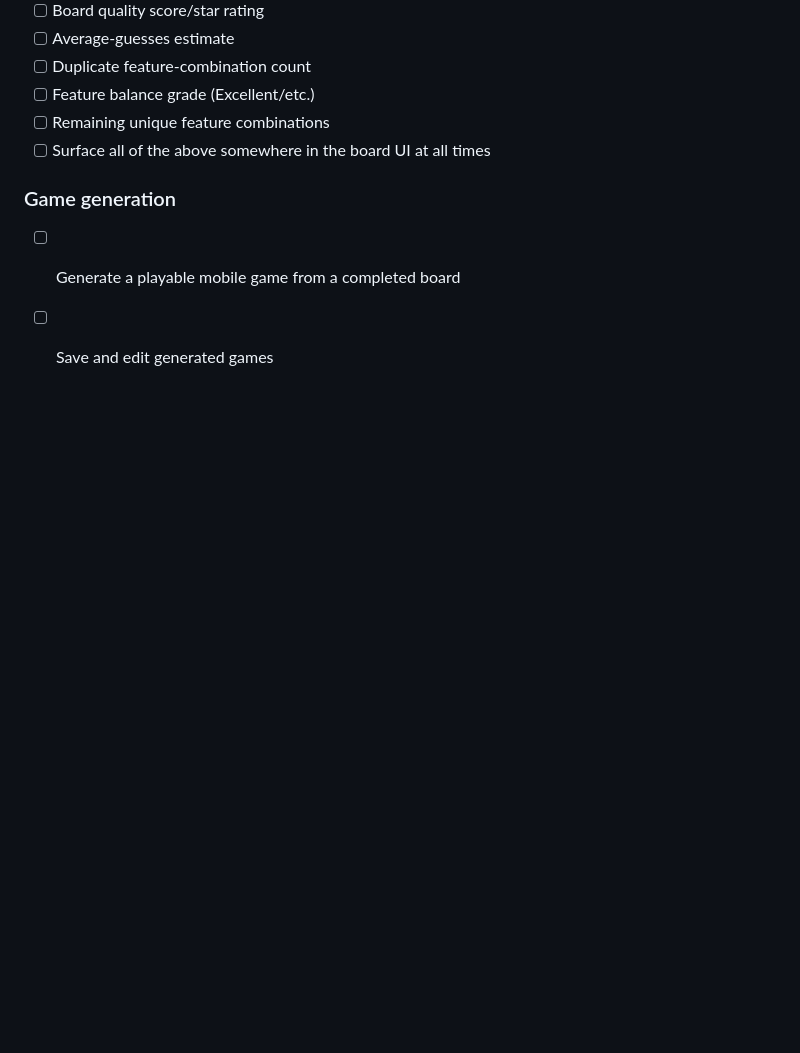
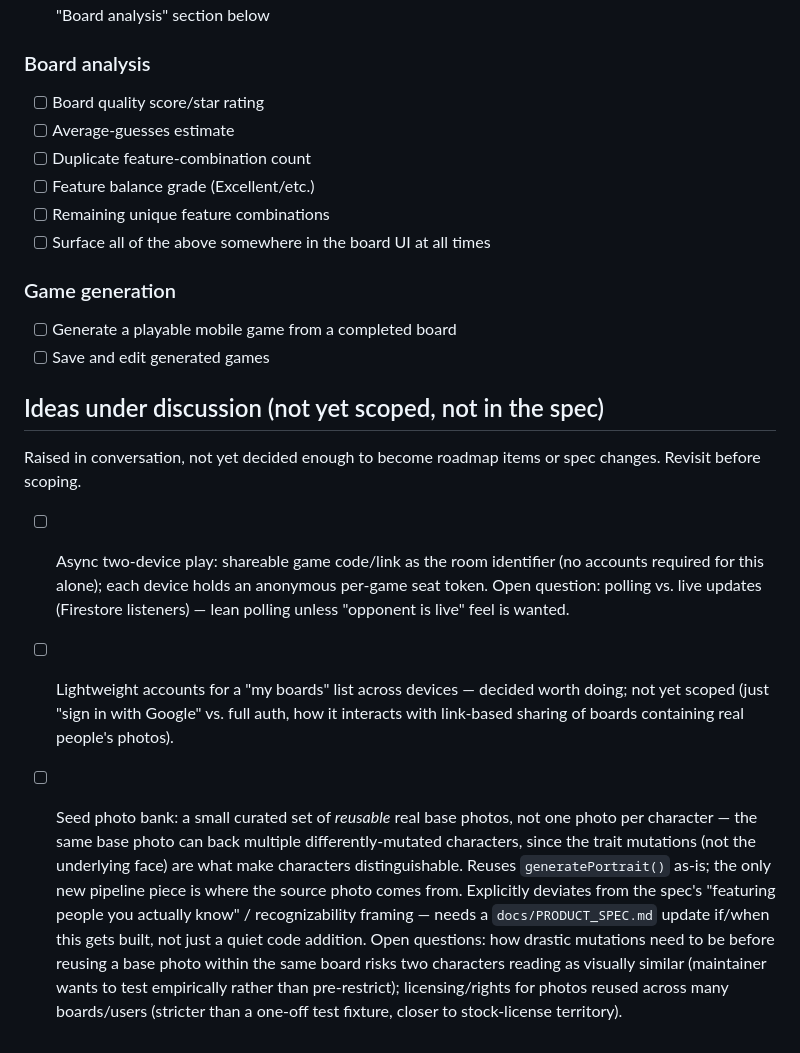
Before and after one commit to jstinson83/guess-who, a Markdown page: .claude/current.md, the part around the change. GitHub-like rendering; blank space fills up the shorter version.

Commit message:
Note future-idea discussion (async play, accounts, seed photo bank) in current.md
Captures three design ideas raised in conversation that aren't scoped or
committed yet, so they're not lost before the maintainer revisits them.

Co-Authored-By: Claude <noreply@anthropic.com>

```diff
--- a/.claude/current.md
+++ b/.claude/current.md
@@ -92,3 +92,32 @@ spec, not a maintainer commitment.
 
 - [ ] Generate a playable mobile game from a completed board
 - [ ] Save and edit generated games
+
+## Ideas under discussion (not yet scoped, not in the spec)
+
+Raised in conversation, not yet decided enough to become roadmap items or
+spec changes. Revisit before scoping.
+
+- [ ] Async two-device play: shareable game code/link as the room
+      identifier (no accounts required for this alone); each device holds
+      an anonymous per-game seat token. Open question: polling vs. live
+      updates (Firestore listeners) — lean polling unless "opponent is
+      live" feel is wanted.
+- [ ] Lightweight accounts for a "my boards" list across devices — decided
+      worth doing; not yet scoped (just "sign in with Google" vs. full
+      auth, how it interacts with link-based sharing of boards containing
+      real people's photos).
+- [ ] Seed photo bank: a small curated set of *reusable* real base photos,
+      not one photo per character — the same base photo can back multiple
+      differently-mutated characters, since the trait mutations (not the
+      underlying face) are what make characters distinguishable. Reuses
+      `generatePortrait()` as-is; the only new pipeline piece is where the
+      source photo comes from. Explicitly deviates from the spec's
+      "featuring people you actually know" / recognizability framing —
+      needs a `docs/PRODUCT_SPEC.md` update if/when this gets built, not
+      just a quiet code addition. Open questions: how drastic mutations
+      need to be before reusing a base photo within the same board risks
+      two characters reading as visually similar (maintainer wants to
+      test empirically rather than pre-restrict); licensing/rights for
+      photos reused across many boards/users (stricter than a one-off
+      test fixture, closer to stock-license territory).
```
